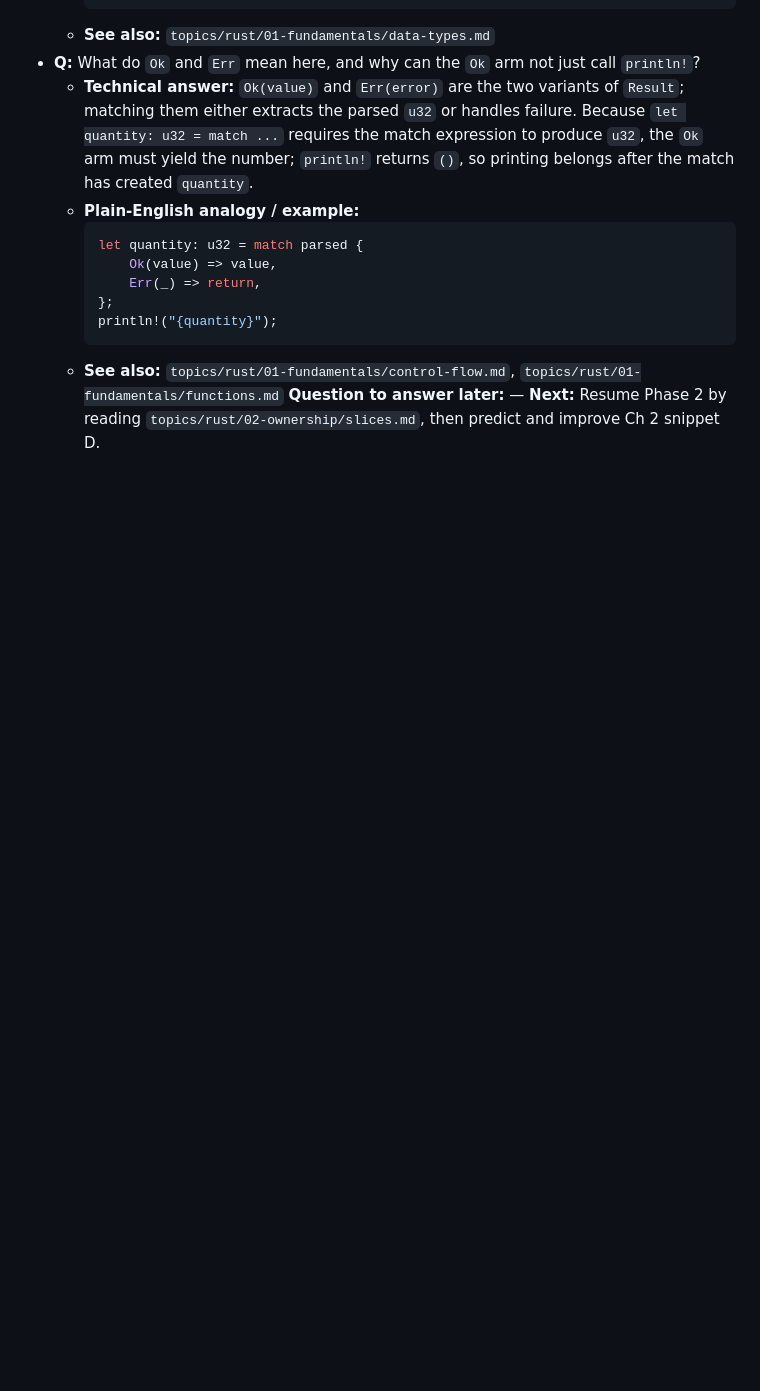
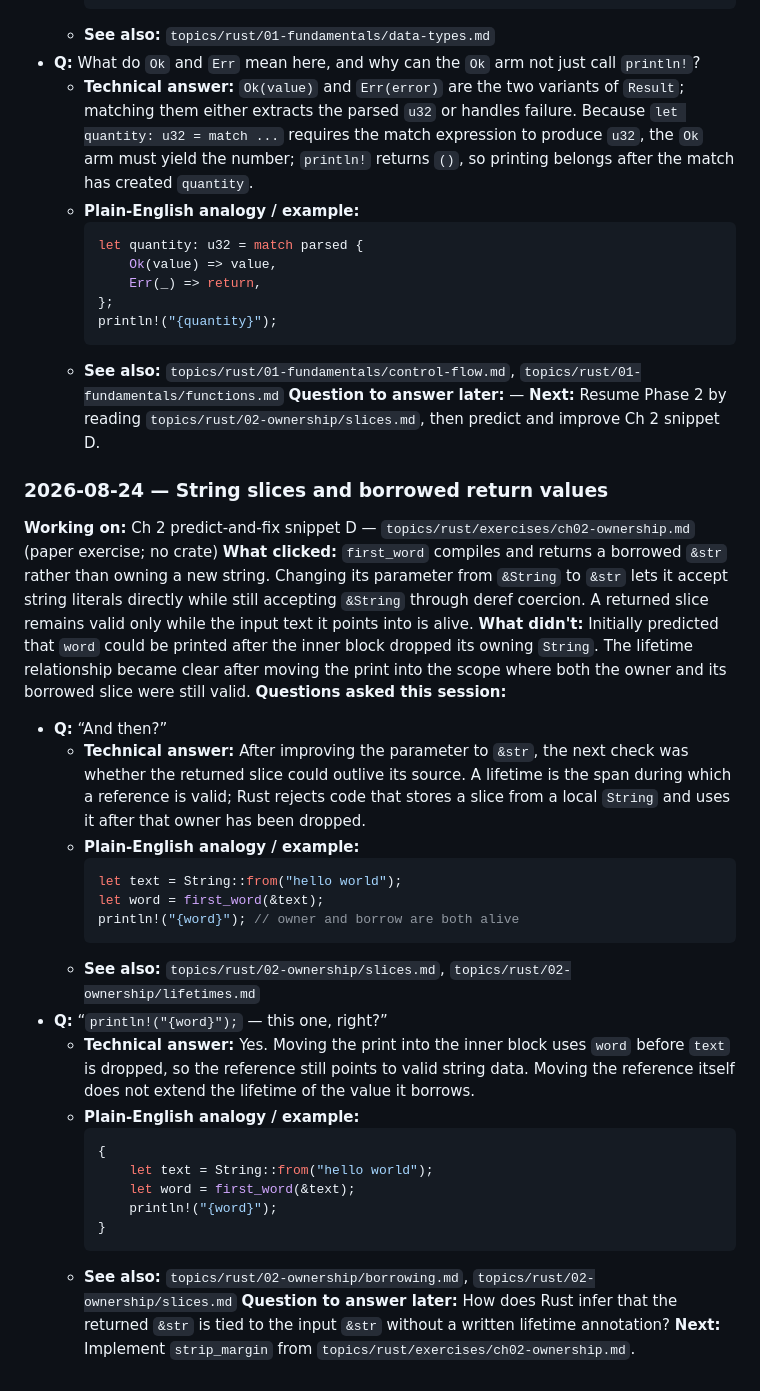
Before and after one commit to liamtran96/rust-learn, a Markdown page: topics/rust/journal.md, the part around the change. Rendered like a GitHub page; blank space fills up the shorter version.

Commit message:
docs(rust): record string slice review

````diff
--- a/topics/rust/journal.md
+++ b/topics/rust/journal.md
@@ -853,3 +853,31 @@ tags: [rust, journal]
   - **See also:** `topics/rust/01-fundamentals/control-flow.md`, `topics/rust/01-fundamentals/functions.md`
 **Question to answer later:** —
 **Next:** Resume Phase 2 by reading `topics/rust/02-ownership/slices.md`, then predict and improve Ch 2 snippet D.
+
+### 2026-08-24 — String slices and borrowed return values
+**Working on:** Ch 2 predict-and-fix snippet D — `topics/rust/exercises/ch02-ownership.md` (paper exercise; no crate)
+**What clicked:** `first_word` compiles and returns a borrowed `&str` rather than owning a new string. Changing its parameter from `&String` to `&str` lets it accept string literals directly while still accepting `&String` through deref coercion. A returned slice remains valid only while the input text it points into is alive.
+**What didn't:** Initially predicted that `word` could be printed after the inner block dropped its owning `String`. The lifetime relationship became clear after moving the print into the scope where both the owner and its borrowed slice were still valid.
+**Questions asked this session:**
+- **Q:** “And then?”
+  - **Technical answer:** After improving the parameter to `&str`, the next check was whether the returned slice could outlive its source. A lifetime is the span during which a reference is valid; Rust rejects code that stores a slice from a local `String` and uses it after that owner has been dropped.
+  - **Plain-English analogy / example:**
+    ```rust
+    let text = String::from("hello world");
+    let word = first_word(&text);
+    println!("{word}"); // owner and borrow are both alive
+    ```
+  - **See also:** `topics/rust/02-ownership/slices.md`, `topics/rust/02-ownership/lifetimes.md`
+- **Q:** “`println!("{word}");` — this one, right?”
+  - **Technical answer:** Yes. Moving the print into the inner block uses `word` before `text` is dropped, so the reference still points to valid string data. Moving the reference itself does not extend the lifetime of the value it borrows.
+  - **Plain-English analogy / example:**
+    ```rust
+    {
+        let text = String::from("hello world");
+        let word = first_word(&text);
+        println!("{word}");
+    }
+    ```
+  - **See also:** `topics/rust/02-ownership/borrowing.md`, `topics/rust/02-ownership/slices.md`
+**Question to answer later:** How does Rust infer that the returned `&str` is tied to the input `&str` without a written lifetime annotation?
+**Next:** Implement `strip_margin` from `topics/rust/exercises/ch02-ownership.md`.
````
Also changed, not shown: topics/rust/progress.md (+11 -2 lines), 1 other file.
